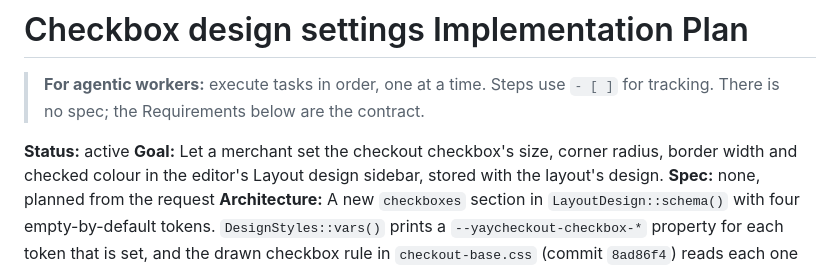
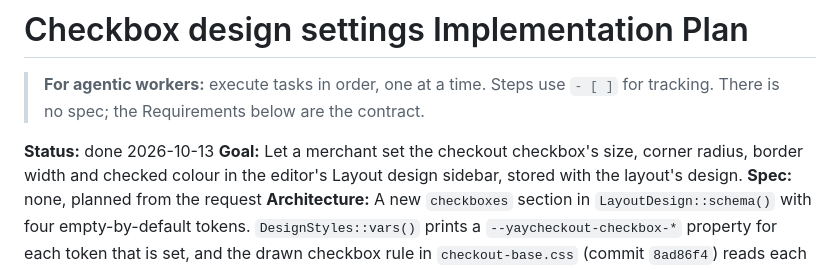
Before and after one commit to YayCommerce/YayCheckout, a Markdown page: docs/plans/2026-10-13-checkbox-design-settings.md, the part around the change. Drawn GitHub-style.

Commit message:
docs(plans): mark the checkbox design settings plan done
Co-Authored-By: Claude Opus 5.5 <noreply@anthropic.com>
Claude-Session: https://claude.ai/code/session_01DUfhTX1cAP9pDEfCaENkxt

```diff
--- a/docs/plans/2026-10-13-checkbox-design-settings.md
+++ b/docs/plans/2026-10-13-checkbox-design-settings.md
@@ -2,7 +2,7 @@
 
 > **For agentic workers:** execute tasks in order, one at a time. Steps use `- [ ]` for tracking. There is no spec; the Requirements below are the contract.
 
-**Status:** active
+**Status:** done 2026-10-13
 **Goal:** Let a merchant set the checkout checkbox's size, corner radius, border width and checked colour in the editor's Layout design sidebar, stored with the layout's design.
 **Spec:** none, planned from the request
 **Architecture:** A new `checkboxes` section in `LayoutDesign::schema()` with four empty-by-default tokens. `DesignStyles::vars()` prints a `--yaycheckout-checkbox-*` property for each token that is set, and the drawn checkbox rule in `checkout-base.css` (commit `8ad86f4`) reads each one with today's value as its fallback. This is a section of its own, not more `inputs` keys, so the sidebar shows a separate "Checkboxes" panel and doesn't crowd Inputs. Presets were considered and rejected by the user.
```
